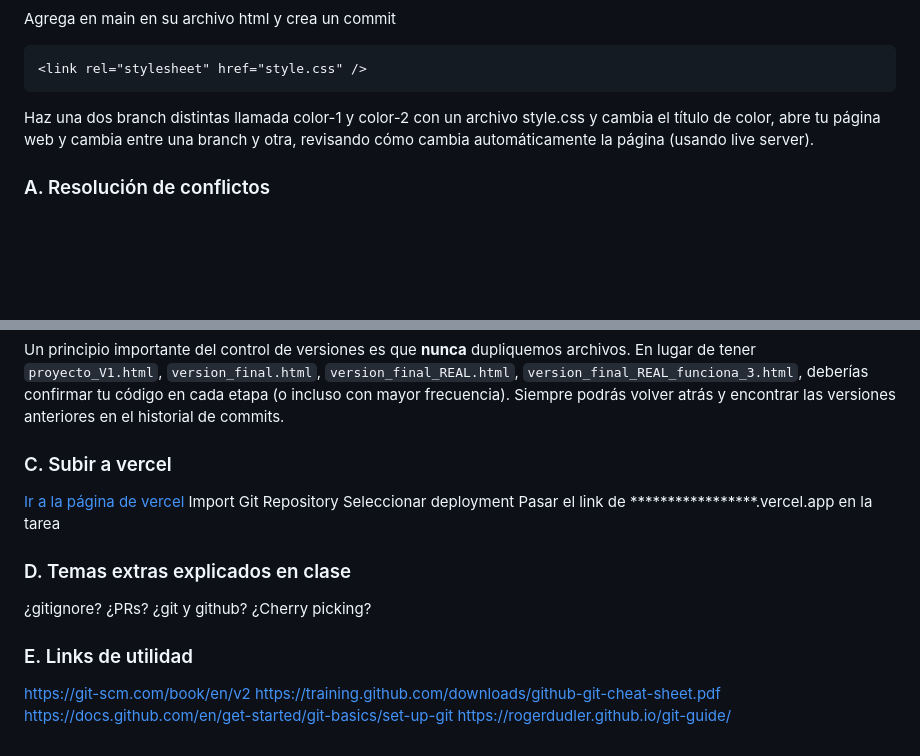
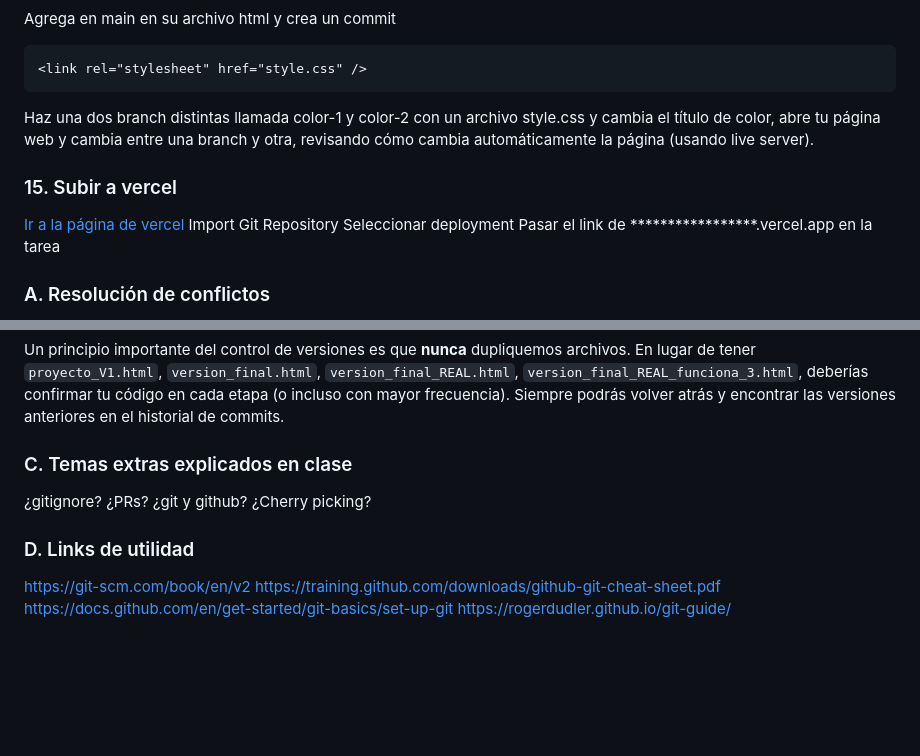
Before and after one commit to trelert/GithubPractice, a Markdown page: README.md, 2 parts joined by grey strips. Drawn GitHub-style; blank space fills up the shorter version.

Commit message:
Update README.md
Punto C se cambió al punto 15 que es requerido

````diff
--- a/README.md
+++ b/README.md
@@ -166,6 +166,13 @@ Agrega en main en su archivo html y crea un commit
 ```
 Haz una dos branch distintas llamada color-1 y color-2 con un archivo style.css y cambia el título de color, abre tu página web y cambia entre una branch y otra, revisando cómo cambia automáticamente la página (usando live server).
 
+### 15. Subir a vercel
+
+[Ir a la página de vercel](https://vercel.com/)
+Import Git Repository
+Seleccionar deployment
+Pasar el link de *****************.vercel.app en la tarea
+
 ### A. Resolución de conflictos
 
 La mayoría de conflictos son generados por cambios de líneas cuando dos usuarios modifican el mismo archivo sin pasarse los cambios, y estos pueden ser resueltos en github, pero para conflictos más complicados se necesita usar la línea de comando de git, por lo que es bastante útil también entender el uso de git.
@@ -180,19 +187,13 @@ Pueden eliminar dichos símbolos y quedarse con las líneas que quieran, pueden
 
 Un principio importante del control de versiones es que **nunca** dupliquemos archivos. En lugar de tener `proyecto_V1.html`, `version_final.html`, `version_final_REAL.html`, `version_final_REAL_funciona_3.html`, deberías confirmar tu código en cada etapa (o incluso con mayor frecuencia). Siempre podrás volver atrás y encontrar las versiones anteriores en el historial de commits.
 
-### C. Subir a vercel
-[Ir a la página de vercel](https://vercel.com/)
-Import Git Repository
-Seleccionar deployment
-Pasar el link de *****************.vercel.app en la tarea
-
-### D. Temas extras explicados en clase
+### C. Temas extras explicados en clase
 ¿gitignore?
 ¿PRs?
 ¿git y github?
 ¿Cherry picking?
 
-### E. Links de utilidad
+### D. Links de utilidad
 https://git-scm.com/book/en/v2
 https://training.github.com/downloads/github-git-cheat-sheet.pdf
 https://docs.github.com/en/get-started/git-basics/set-up-git
````
